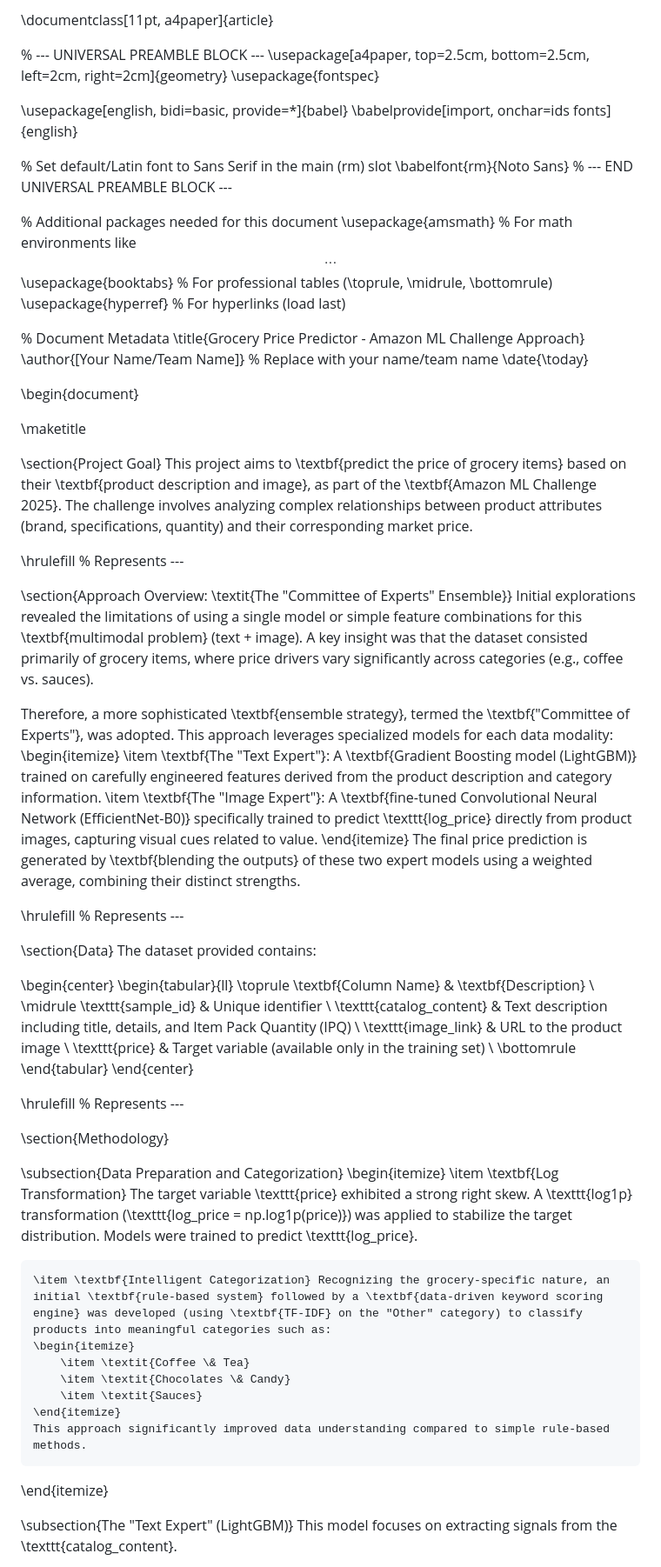
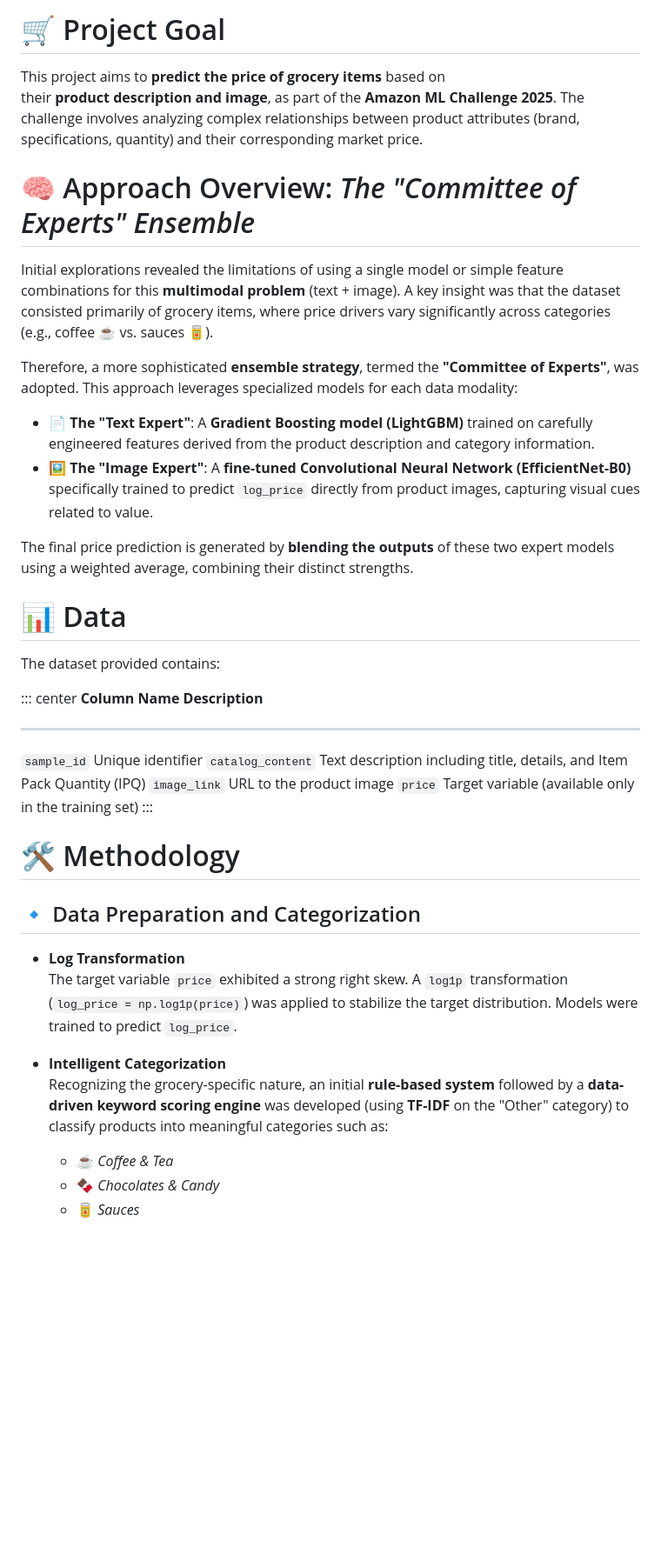
Before and after one commit to prajwalk008/Price-Prediction-ML, a Markdown page: README.md, the part around the change printed below. Shown: that part at 87% size. Drawn GitHub-style; blank space fills up the shorter version.

```diff
--- a/README.md
+++ b/README.md
@@ -1,85 +1,43 @@
-\documentclass[11pt, a4paper]{article}
+# 🛒 Project Goal
 
-% --- UNIVERSAL PREAMBLE BLOCK ---
-\usepackage[a4paper, top=2.5cm, bottom=2.5cm, left=2cm, right=2cm]{geometry}
-\usepackage{fontspec}
+This project aims to **predict the price of grocery items** based on
+their **product description and image**, as part of the **Amazon ML Challenge 2025**. The challenge involves analyzing complex relationships between product attributes (brand, specifications, quantity) and their corresponding market price.
 
-\usepackage[english, bidi=basic, provide=*]{babel}
-\babelprovide[import, onchar=ids fonts]{english}
+# 🧠 Approach Overview: *The "Committee of Experts" Ensemble*
 
-% Set default/Latin font to Sans Serif in the main (rm) slot
-\babelfont{rm}{Noto Sans}
-% --- END UNIVERSAL PREAMBLE BLOCK ---
+Initial explorations revealed the limitations of using a single model or simple feature combinations for this **multimodal problem** (text + image). A key insight was that the dataset consisted primarily of grocery items, where price drivers vary significantly across categories (e.g., coffee ☕ vs. sauces 🥫).
 
-% Additional packages needed for this document
-\usepackage{amsmath} % For math environments like $$...$$
-\usepackage{booktabs} % For professional tables (\toprule, \midrule, \bottomrule)
-\usepackage{hyperref} % For hyperlinks (load last)
+Therefore, a more sophisticated **ensemble strategy**, termed the **"Committee of Experts"**, was adopted. This approach leverages specialized models for each data modality:
 
-% Document Metadata
-\title{Grocery Price Predictor - Amazon ML Challenge Approach}
-\author{[Your Name/Team Name]} % Replace with your name/team name
-\date{\today}
+- **📄 The "Text Expert"**: A **Gradient Boosting model (LightGBM)** trained on carefully engineered features derived from the product description and category information.
+- **🖼️ The "Image Expert"**: A **fine-tuned Convolutional Neural Network (EfficientNet-B0)** specifically trained to predict `log_price` directly from product images, capturing visual cues related to value.
 
-\begin{document}
+The final price prediction is generated by **blending the outputs** of these two expert models using a weighted average, combining their distinct strengths.
 
-\maketitle
+# 📊 Data
 
-\section{Project Goal}
-This project aims to \textbf{predict the price of grocery items} based on their \textbf{product description and image}, as part of the \textbf{Amazon ML Challenge 2025}.
-The challenge involves analyzing complex relationships between product attributes (brand, specifications, quantity) and their corresponding market price.
-
-\hrulefill % Represents ---
-
-\section{Approach Overview: \textit{The "Committee of Experts" Ensemble}}
-Initial explorations revealed the limitations of using a single model or simple feature combinations for this \textbf{multimodal problem} (text + image).
-A key insight was that the dataset consisted primarily of grocery items, where price drivers vary significantly across categories (e.g., coffee vs. sauces).
-
-Therefore, a more sophisticated \textbf{ensemble strategy}, termed the \textbf{"Committee of Experts"}, was adopted.
-This approach leverages specialized models for each data modality:
-\begin{itemize}
-    \item \textbf{The "Text Expert"}: A \textbf{Gradient Boosting model (LightGBM)} trained on carefully engineered features derived from the product description and category information.
-    \item \textbf{The "Image Expert"}: A \textbf{fine-tuned Convolutional Neural Network (EfficientNet-B0)} specifically trained to predict \texttt{log\_price} directly from product images, capturing visual cues related to value.
-\end{itemize}
-The final price prediction is generated by \textbf{blending the outputs} of these two expert models using a weighted average, combining their distinct strengths.
-
-\hrulefill % Represents ---
-
-\section{Data}
 The dataset provided contains:
 
-\begin{center}
-\begin{tabular}{ll}
-\toprule
-\textbf{Column Name} & \textbf{Description} \\
-\midrule
-\texttt{sample\_id} & Unique identifier \\
-\texttt{catalog\_content} & Text description including title, details, and Item Pack Quantity (IPQ) \\
-\texttt{image\_link} & URL to the product image \\
-\texttt{price} & Target variable (available only in the training set) \\
-\bottomrule
-\end{tabular}
-\end{center}
+::: center
+  **Column Name**     **Description**
+  ------------------- -------------------------------------------------------------------------
+  `sample_id`         Unique identifier
+  `catalog_content`   Text description including title, details, and Item Pack Quantity (IPQ)
+  `image_link`        URL to the product image
+  `price`             Target variable (available only in the training set)
+:::
 
-\hrulefill % Represents ---
+# 🛠️ Methodology
 
-\section{Methodology}
+## 🔹 Data Preparation and Categorization
 
-\subsection{Data Preparation and Categorization}
-\begin{itemize}
-    \item \textbf{Log Transformation} The target variable \texttt{price} exhibited a strong right skew.
-    A \texttt{log1p} transformation (\texttt{log\_price = np.log1p(price)}) was applied to stabilize the target distribution.
-    Models were trained to predict \texttt{log\_price}.
+- **Log Transformation**
+  The target variable `price` exhibited a strong right skew. A `log1p` transformation (`log_price = np.log1p(price)`) was applied to stabilize the target distribution. Models were trained to predict `log_price`.
 
-    \item \textbf{Intelligent Categorization} Recognizing the grocery-specific nature, an initial \textbf{rule-based system} followed by a \textbf{data-driven keyword scoring engine} was developed (using \textbf{TF-IDF} on the "Other" category) to classify products into meaningful categories such as:
-    \begin{itemize}
-        \item \textit{Coffee \& Tea}
-        \item \textit{Chocolates \& Candy}
-        \item \textit{Sauces}
-    \end{itemize}
-    This approach significantly improved data understanding compared to simple rule-based methods.
-\end{itemize}
+- **Intelligent Categorization**
+  Recognizing the grocery-specific nature, an initial **rule-based system** followed by a **data-driven keyword scoring engine** was developed (using **TF-IDF** on the "Other" category) to classify products into meaningful categories such as:
 
-\subsection{The "Text Expert" (LightGBM)}
-This model focuses on extracting signals from the \texttt{catalog\_content}.
+  - ☕ *Coffee & Tea*
+  - 🍫 *Chocolates & Candy*
+  - 🥫 *Sauces*
 
```
Also changed, not shown: other parts of README.md (+76 -77 lines).
